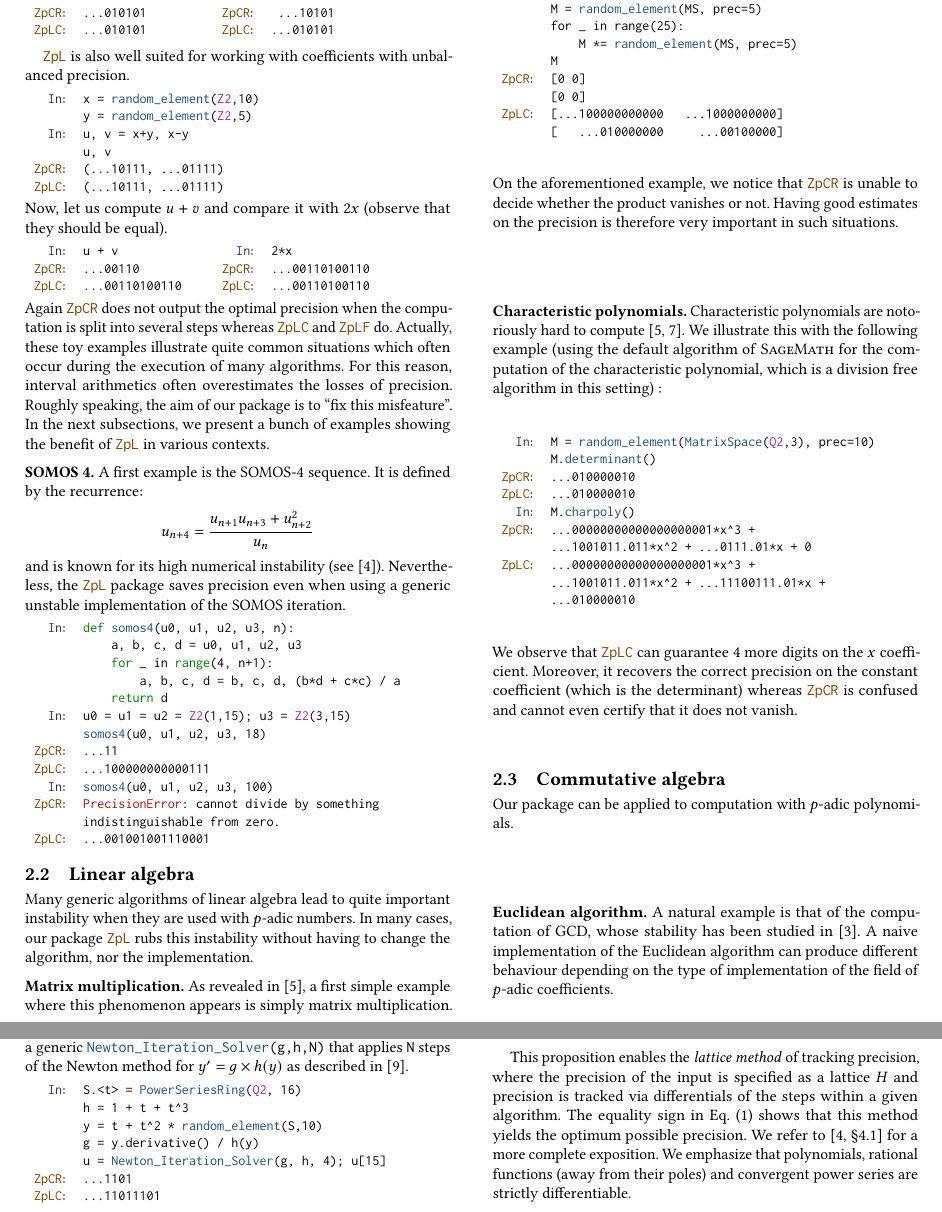
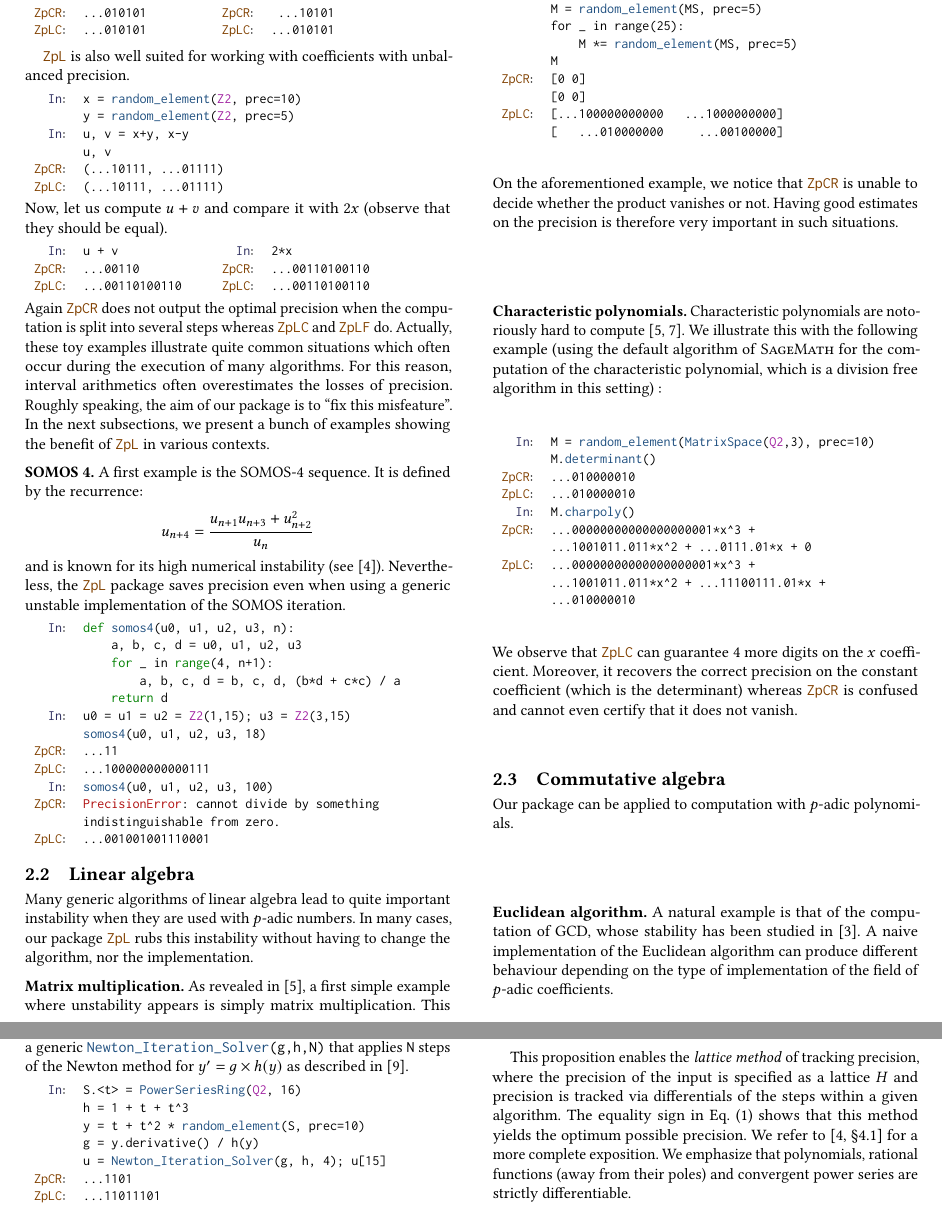
Before and after one commit to roed314/padicprec, a LaTeX paper (ZpL/ZpL.tex): two parts of pages 2 and 3 of 8, joined at a grey line, cut so that both start at the same text. Compiled offline with pdfLaTeX.

Commit message:
Add explicity the keyword "prec" in examples

```diff
--- a/ZpL/ZpL.tex
+++ b/ZpL/ZpL.tex
@@ -347,8 +347,8 @@ with unbalanced precision.
 {\noindent \small
 \begin{tabular}{rl}
 \cIn
- & \verb?x = ?{\color{function}\verb?random_element?}\verb?(?{\color{ring}\verb?Z2?}\verb?,10)? \\
- & \verb?y = ?{\color{function}\verb?random_element?}\verb?(?{\color{ring}\verb?Z2?}\verb?,5)? \\
+ & \verb?x = ?{\color{function}\verb?random_element?}\verb?(?{\color{ring}\verb?Z2?}\verb?, prec=10)? \\
+ & \verb?y = ?{\color{function}\verb?random_element?}\verb?(?{\color{ring}\verb?Z2?}\verb?, prec=5)? \\
 \cIn
  & \verb?u, v = x+y, x-y? \\
  & \verb?u, v? \\
@@ -485,7 +485,7 @@ algorithm, nor the implementation.
 \noindent \textbf{Matrix multiplication.}
 %
 As revealed in \cite{caruso-roe-vaccon:15}, a first simple example where
-this phenomenon appears is simply matrix multiplication.
+unstability appears is simply matrix multiplication.
 This might be surprising because no division occurs in this situation.
 Observe nevertheless the difference between \ZpCR and \ZpLC.
 
@@ -713,7 +713,7 @@ $y'=g \times h(y)$ as described in \cite{LV16}.
 % & {\color{ring}\verb?Q2?}\verb?=?{\color{ring}\verb?Z2?}\verb?.fraction_field()? \\
  & \verb?S.<t> = ?{\color{constructor}\verb?PowerSeriesRing?}\verb?(?{\color{ring}\verb?Q2?}\verb?, 16)? \\
  & \verb?h = 1 + t + t^3? \\
- & \verb?y = t + t^2 * ?{\color{function}\verb?random_element?}\verb?(S,10)? \\
+ & \verb?y = t + t^2 * ?{\color{function}\verb?random_element?}\verb?(S, prec=10)? \\
  & \verb?g = y.derivative() / h(y)? \\
  & \verb?u = ?{\color{function}\verb?Newton_Iteration_Solver?}\verb?(g, h, 4); u[15]? \\
 \cZpCR
```
Also changed, not shown: ZpL/ZpL.tex (4 more changed lines).
